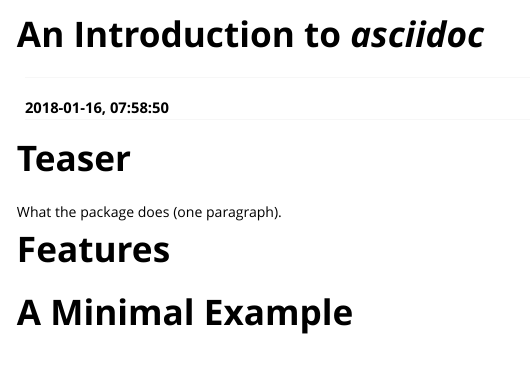
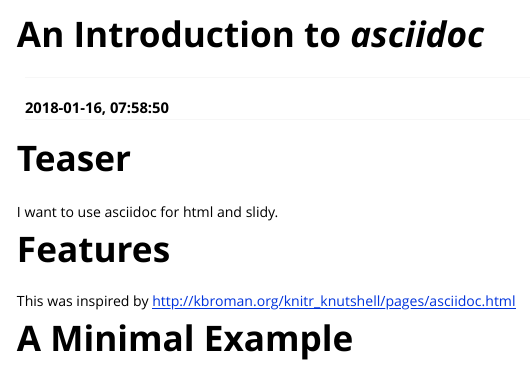
Before and after one commit to fvafrCU/rasciidoc, an R Markdown document (vignettes/An_Introduction_to_asciidoc.Rmd): the page in a window 1100 px wide, from its top. Rendered offline with R 4.5, knitr and Pandoc, with nearby package versions.

Commit message:
Update Package Info

```diff
--- a/vignettes/An_Introduction_to_asciidoc.Rmd
+++ b/vignettes/An_Introduction_to_asciidoc.Rmd
@@ -10,9 +10,9 @@
 ---
 
 # Teaser
-What the package does (one paragraph).
+I want to use asciidoc for html and slidy.
 
 # Features
-
+This was inspired by http://kbroman.org/knitr_knutshell/pages/asciidoc.html
 
 # A Minimal Example
```
Also changed, not shown: R/asciidoc-package.R (+2 -2 lines), 1 other file.
